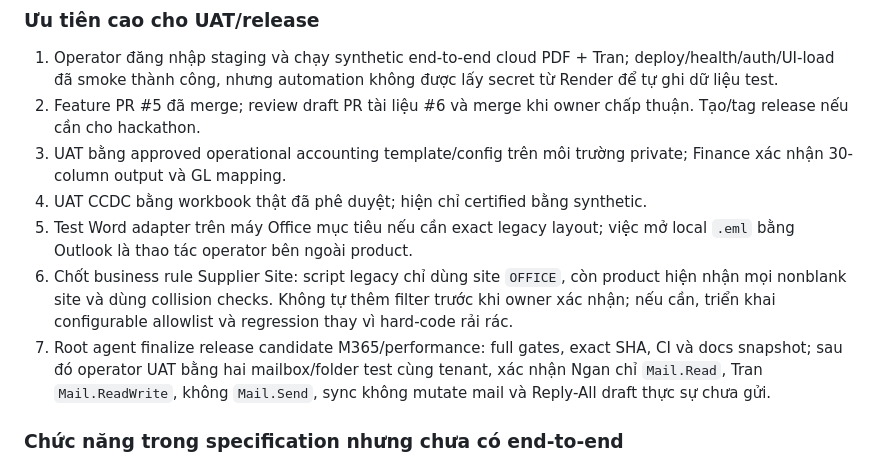
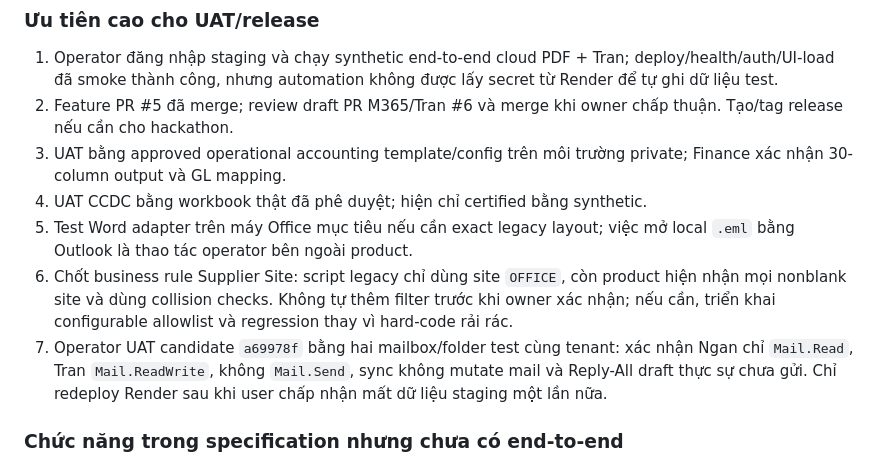
Before and after one commit to AnhLNQ2202/DEN-BU-HU-HONG-THIET-BI, a Markdown page: PROJECT_CONTEXT.md, the part around one of its changes. Rendered like a GitHub page.

```diff
--- a/PROJECT_CONTEXT.md
+++ b/PROJECT_CONTEXT.md
@@ -1310,7 +1320,7 @@ giới hạn/next step, không được quảng bá là đã production-ready:
 1. Operator đăng nhập staging và chạy synthetic end-to-end cloud PDF + Tran;
    deploy/health/auth/UI-load đã smoke thành công, nhưng automation không được
    lấy secret từ Render để tự ghi dữ liệu test.
-2. Feature PR #5 đã merge; review draft PR tài liệu #6 và merge khi owner chấp
+2. Feature PR #5 đã merge; review draft PR M365/Tran #6 và merge khi owner chấp
    thuận. Tạo/tag release nếu cần cho hackathon.
 3. UAT bằng approved operational accounting template/config trên môi trường
    private; Finance xác nhận 30-column output và GL mapping.
@@ -1321,10 +1331,10 @@ giới hạn/next step, không được quảng bá là đã production-ready:
    product hiện nhận mọi nonblank site và dùng collision checks. Không tự thêm
    filter trước khi owner xác nhận; nếu cần, triển khai configurable allowlist và
    regression thay vì hard-code rải rác.
-7. Root agent finalize release candidate M365/performance: full gates, exact SHA,
-   CI và docs snapshot; sau đó operator UAT bằng hai mailbox/folder test cùng
-   tenant, xác nhận Ngan chỉ `Mail.Read`, Tran `Mail.ReadWrite`, không
-   `Mail.Send`, sync không mutate mail và Reply-All draft thực sự chưa gửi.
+7. Operator UAT candidate `a69978f` bằng hai mailbox/folder test cùng tenant:
+   xác nhận Ngan chỉ `Mail.Read`, Tran `Mail.ReadWrite`, không `Mail.Send`, sync
+   không mutate mail và Reply-All draft thực sự chưa gửi. Chỉ redeploy Render sau
+   khi user chấp nhận mất dữ liệu staging một lần nữa.
 
 ### Chức năng trong specification nhưng chưa có end-to-end
 
```
Also changed, not shown: other parts of PROJECT_CONTEXT.md (+28 -18 lines).
